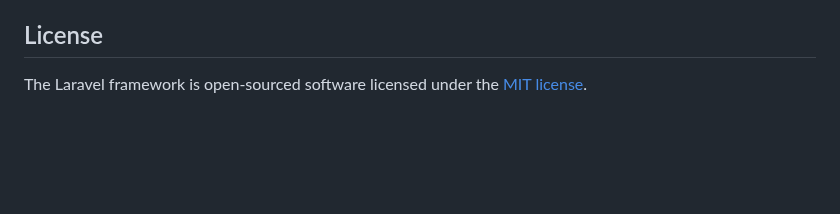
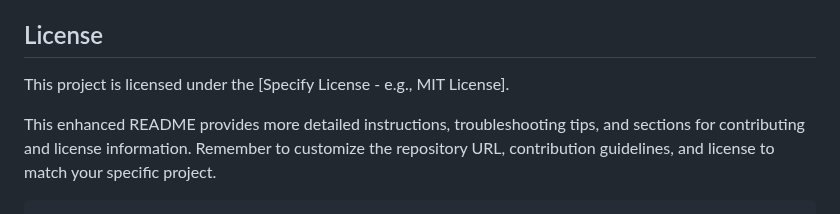
Before and after one commit to haraldsuurorg/suurorg-space-shuttle, a Markdown page: README.md, the part around one of its changes. Rendered like a GitHub page; blank space fills up the shorter version.

````diff
--- a/README.md
+++ b/README.md
@@ -63,4 +92,8 @@ If you discover a security vulnerability within Laravel, please send an e-mail t
 
 ## License
 
-The Laravel framework is open-sourced software licensed under the [MIT license](https://opensource.org/licenses/MIT).
+This project is licensed under the [Specify License - e.g., MIT License].
+
+
+This enhanced README provides more detailed instructions, troubleshooting tips, and sections for contributing and license information. Remember to customize the repository URL, contribution guidelines, and license to match your specific project.
+```
````
Also changed, not shown: other parts of README.md (+74 -45 lines).
